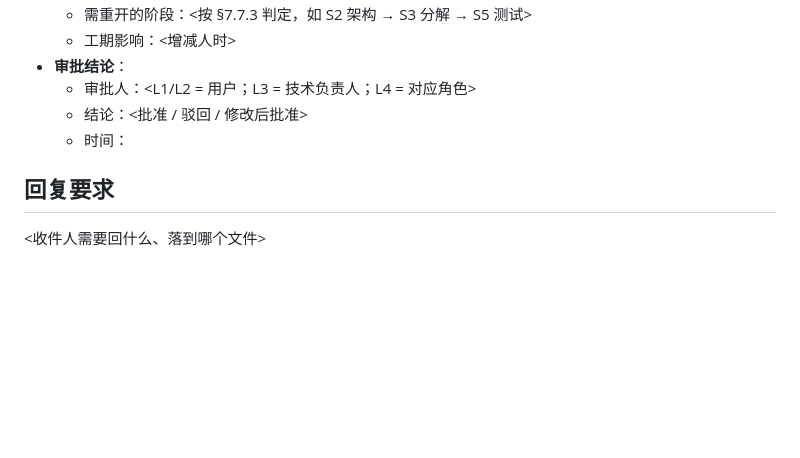
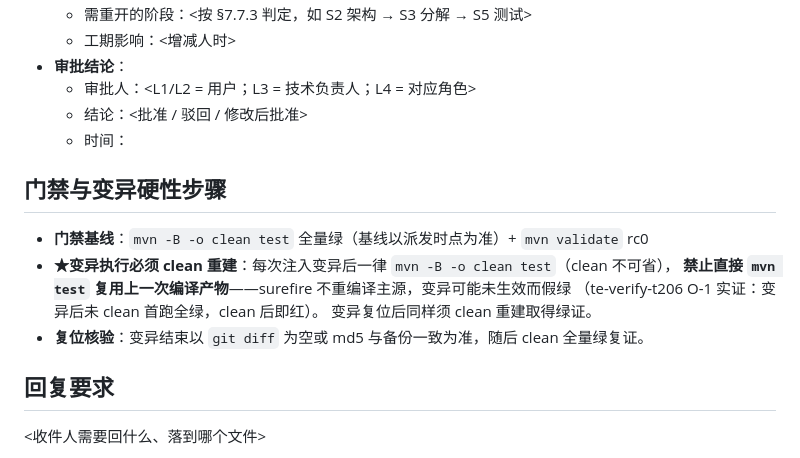
Before and after one commit to newbeans1118/hedge-guard, a Markdown page: dev-team/templates/TICKET.md, the part around the change. GitHub-like rendering; blank space fills up the shorter version.

Commit message:
ticket(模板): TICKET.md 增补「门禁与变异硬性步骤」区块（te-verify-t206 O-1 承接·第 260 轮补1）——纯追加 11 行于「回复要求」前：①门禁基线（mvn -B -o clean test 全量绿+validate rc0）②★变异执行必须 clean 重建（禁裸 mvn test 复用编译产物——surefire 不重编译主源，变异可能未生效而假绿；te-verify-t206 O-1 实证=变异后未 clean 首跑 7/0/0 全绿、clean 后即红；变异复位后同样 clean 重建取绿证）③复位核验（git diff 空/md5 一致+clean 全量绿复证）。适用条件=工单判据含「变异红」或涉 Java 主源改动，其余写「不适用」；dev-team/ gitignore 内沿 TL-ARCH 工单入库先例 force-add；授权链=te-verify-t206 O-1（P3 建议·用户批准增补）+历轮同族判例（T-189 M2/T-193 O-1）——第 260 轮补1

```diff
--- a/dev-team/templates/TICKET.md
+++ b/dev-team/templates/TICKET.md
@@ -62,6 +62,17 @@ refs: [docs/REQUIREMENTS/<模块>.md#FR-xxx-1, docs/ARCHITECTURE.md#3.2]
   - 结论：<批准 / 驳回 / 修改后批准>
   - 时间：
 
+## 门禁与变异硬性步骤
+
+<!-- 凡工单判据含「变异红」或涉及 Java 主源改动时必读；其余类型可写「不适用」 -->
+
+- **门禁基线**：`mvn -B -o clean test` 全量绿（基线以派发时点为准）+ `mvn validate` rc0
+- **★变异执行必须 clean 重建**：每次注入变异后一律 `mvn -B -o clean test`（clean 不可省），
+  **禁止直接 `mvn test` 复用上一次编译产物**——surefire 不重编译主源，变异可能未生效而假绿
+  （te-verify-t206 O-1 实证：变异后未 clean 首跑全绿，clean 后即红）。
+  变异复位后同样须 clean 重建取得绿证。
+- **复位核验**：变异结束以 `git diff` 为空或 md5 与备份一致为准，随后 clean 全量绿复证。
+
 ## 回复要求
 
 <收件人需要回什么、落到哪个文件>
```
